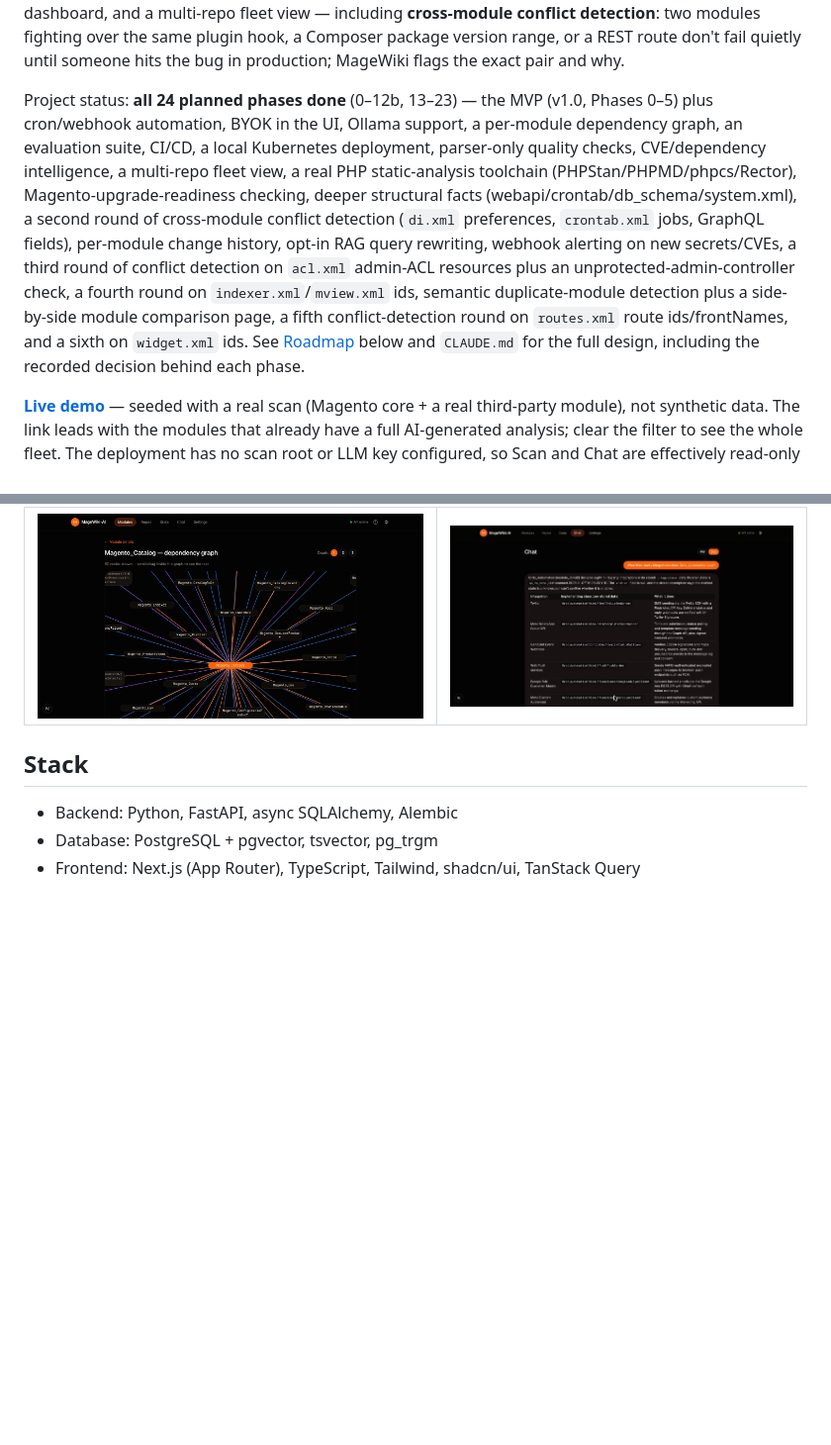
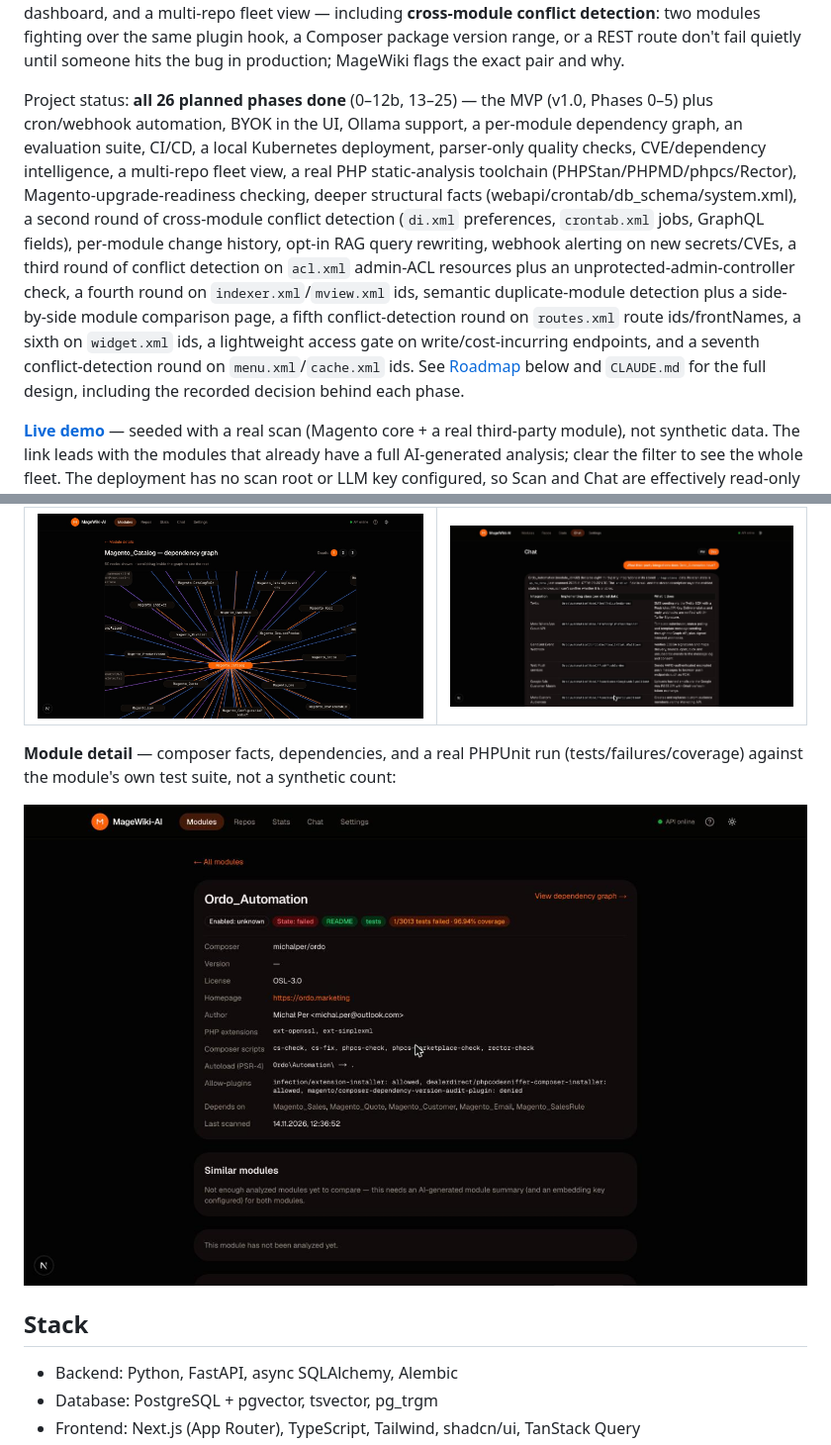
Before and after one commit to michalper/magewiki, a Markdown page: README.md, 2 parts joined by grey strips. Shown at 99% size. Rendered like a GitHub page; pictures changed too: docs/screenshots/module-detail.jpg (added); blank space fills up the shorter version.

Commit message:
README: add a module-detail screenshot showing real PHPUnit coverage, fix stale phase count
The Screenshots section had no module-detail view, so the real "N tests
failed / N% coverage" badge (PHPUnit execution via php-analyzer, shipped
well before this session) was never actually shown. Captured against the
real Ordo_Automation fixture (3013 tests, 96.94% coverage), the same
approved public test data the Wiki's own screenshots already use.

Also fixes the "Project status" line, which still said 24 phases done
through 23 -- now 26 through 25, matching the Roadmap checklist below it.

Co-Authored-By: Claude Sonnet 5 <noreply@anthropic.com>

```diff
--- a/README.md
+++ b/README.md
@@ -15,7 +15,7 @@
 
 An AI-powered catalog and chat agent for Magento 2 codebases. MageWiki-AI scans Magento modules (`module.xml`, `composer.json`, `di.xml`, `events.xml`, `Plugin/` classes), builds a knowledge base in PostgreSQL, and lets developers and PMs ask natural-language questions about the architecture — with every answer citing the module and file it came from. It also runs a battery of quality, security, and Magento-upgrade-readiness checks on every scanned module and surfaces the results as badges, a stats dashboard, and a multi-repo fleet view — including **cross-module conflict detection**: two modules fighting over the same plugin hook, a Composer package version range, or a REST route don't fail quietly until someone hits the bug in production; MageWiki flags the exact pair and why.
 
-Project status: **all 24 planned phases done** (0–12b, 13–23) — the MVP (v1.0, Phases 0–5) plus cron/webhook automation, BYOK in the UI, Ollama support, a per-module dependency graph, an evaluation suite, CI/CD, a local Kubernetes deployment, parser-only quality checks, CVE/dependency intelligence, a multi-repo fleet view, a real PHP static-analysis toolchain (PHPStan/PHPMD/phpcs/Rector), Magento-upgrade-readiness checking, deeper structural facts (webapi/crontab/db_schema/system.xml), a second round of cross-module conflict detection (`di.xml` preferences, `crontab.xml` jobs, GraphQL fields), per-module change history, opt-in RAG query rewriting, webhook alerting on new secrets/CVEs, a third round of conflict detection on `acl.xml` admin-ACL resources plus an unprotected-admin-controller check, a fourth round on `indexer.xml`/`mview.xml` ids, semantic duplicate-module detection plus a side-by-side module comparison page, a fifth conflict-detection round on `routes.xml` route ids/frontNames, and a sixth on `widget.xml` ids. See [Roadmap](#roadmap) below and `CLAUDE.md` for the full design, including the recorded decision behind each phase.
+Project status: **all 26 planned phases done** (0–12b, 13–25) — the MVP (v1.0, Phases 0–5) plus cron/webhook automation, BYOK in the UI, Ollama support, a per-module dependency graph, an evaluation suite, CI/CD, a local Kubernetes deployment, parser-only quality checks, CVE/dependency intelligence, a multi-repo fleet view, a real PHP static-analysis toolchain (PHPStan/PHPMD/phpcs/Rector), Magento-upgrade-readiness checking, deeper structural facts (webapi/crontab/db_schema/system.xml), a second round of cross-module conflict detection (`di.xml` preferences, `crontab.xml` jobs, GraphQL fields), per-module change history, opt-in RAG query rewriting, webhook alerting on new secrets/CVEs, a third round of conflict detection on `acl.xml` admin-ACL resources plus an unprotected-admin-controller check, a fourth round on `indexer.xml`/`mview.xml` ids, semantic duplicate-module detection plus a side-by-side module comparison page, a fifth conflict-detection round on `routes.xml` route ids/frontNames, a sixth on `widget.xml` ids, a lightweight access gate on write/cost-incurring endpoints, and a seventh conflict-detection round on `menu.xml`/`cache.xml` ids. See [Roadmap](#roadmap) below and `CLAUDE.md` for the full design, including the recorded decision behind each phase.
 
 **[Live demo](https://magewiki-web.fly.dev/modules?has_doc=true)** — seeded with a real scan (Magento core + a real third-party module), not synthetic data. The link leads with the modules that already have a full AI-generated analysis; clear the filter to see the whole fleet. The deployment has no scan root or LLM key configured, so Scan and Chat are effectively read-only there — it's meant as a look at already-collected data, not a sandbox to scan your own code or run live chat against.
 
@@ -30,6 +30,10 @@ Project status: **all 24 planned phases done** (0–12b, 13–23) — the MVP (v
 | Dependency graph | Chat |
 |---|---|
 | ![Dependency graph](docs/screenshots/graph.jpg) | ![Chat](docs/screenshots/chat.jpg) |
+
+**Module detail** — composer facts, dependencies, and a real PHPUnit run (tests/failures/coverage) against the module's own test suite, not a synthetic count:
+
+![Module detail](docs/screenshots/module-detail.jpg)
 
 ## Stack
 
```
Also changed, not shown: 1 other file.
